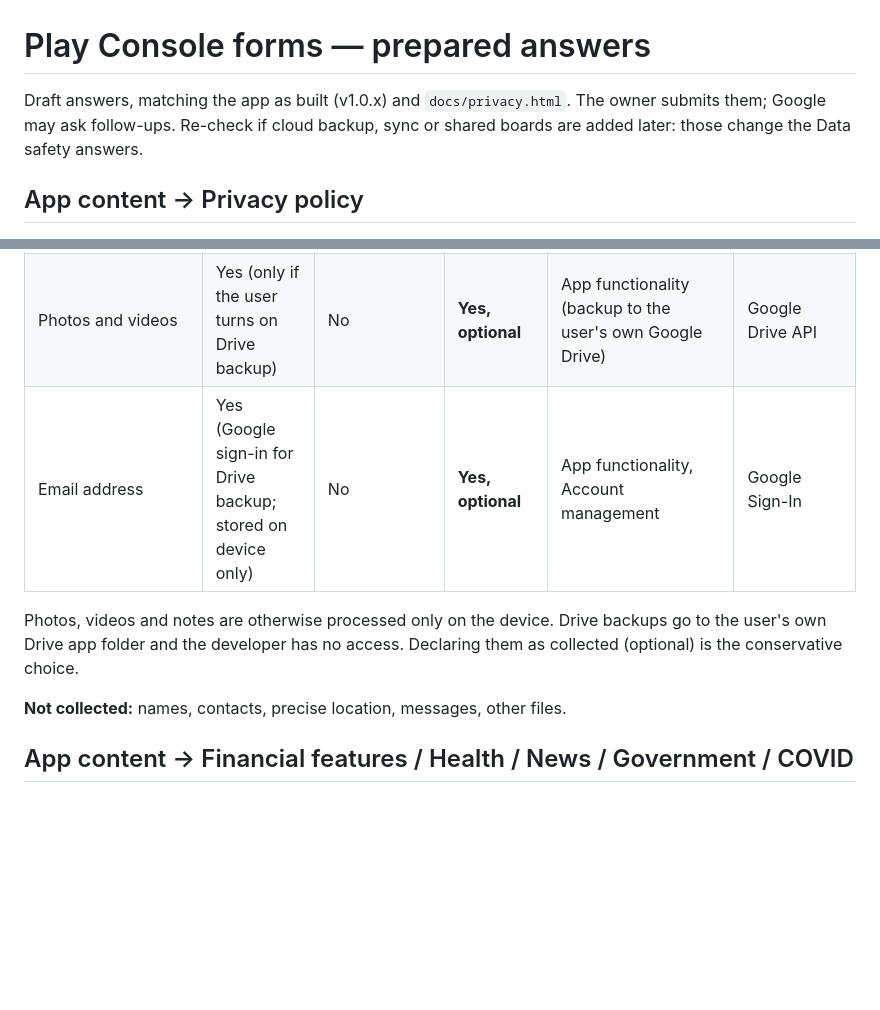
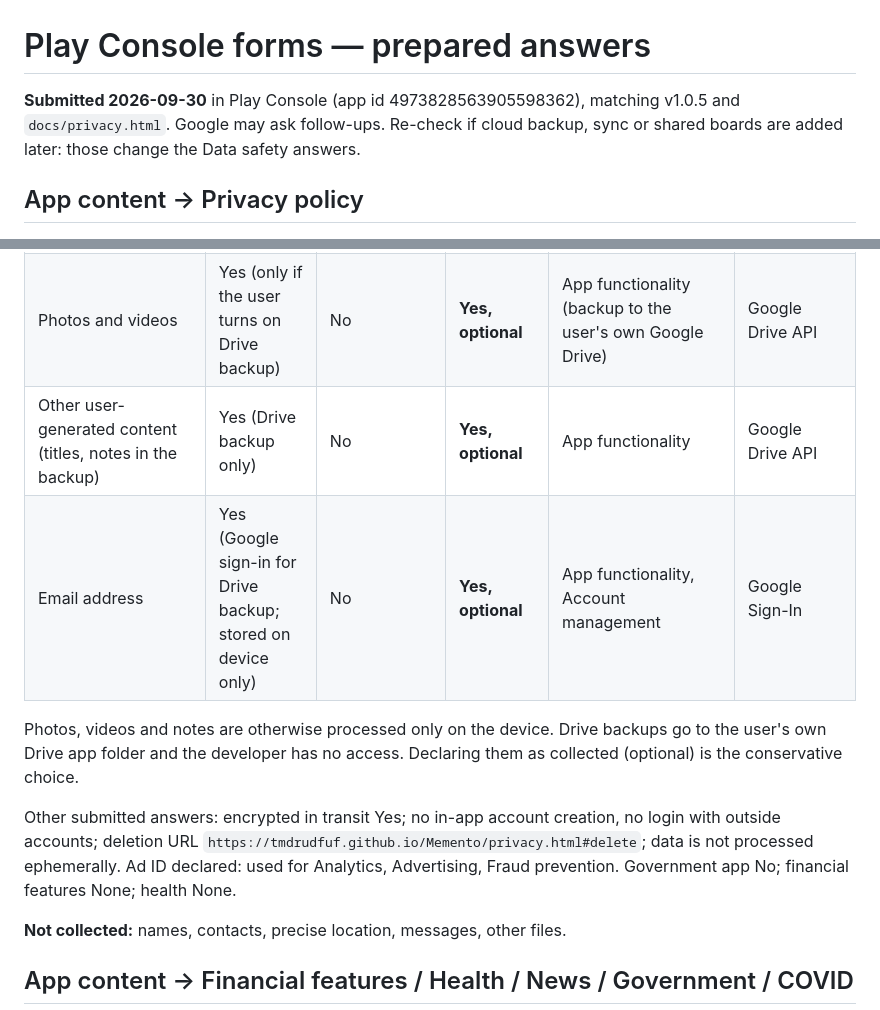
Before and after one commit to tmdrudfuf/Memento, a Markdown page: store/play-forms.md, 2 parts joined by grey strips. Rendered like a GitHub page; blank space fills up the shorter version.

Commit message:
Play forms: record submitted answers
Co-Authored-By: Claude Opus 5.5 <noreply@anthropic.com>

```diff
--- a/store/play-forms.md
+++ b/store/play-forms.md
@@ -1,6 +1,6 @@
 # Play Console forms — prepared answers
 
-Draft answers, matching the app as built (v1.0.x) and `docs/privacy.html`. The owner submits them; Google may ask follow-ups.
+**Submitted 2026-09-30** in Play Console (app id 4973828563905598362), matching v1.0.5 and `docs/privacy.html`. Google may ask follow-ups.
 Re-check if cloud backup, sync or shared boards are added later: those change the Data safety answers.
 
 ## App content → Privacy policy
@@ -42,9 +42,12 @@ Re-check if cloud backup, sync or shared boards are added later: those change th
 | Crash logs / Diagnostics | Yes | Yes (Google AdMob) | No | Analytics, Fraud prevention | AdMob |
 | Purchase history | Yes | No (RevenueCat is a service provider) | Only if the user buys | App functionality | RevenueCat + Google Play |
 | Photos and videos | Yes (only if the user turns on Drive backup) | No | **Yes, optional** | App functionality (backup to the user's own Google Drive) | Google Drive API |
+| Other user-generated content (titles, notes in the backup) | Yes (Drive backup only) | No | **Yes, optional** | App functionality | Google Drive API |
 | Email address | Yes (Google sign-in for Drive backup; stored on device only) | No | **Yes, optional** | App functionality, Account management | Google Sign-In |
 
 Photos, videos and notes are otherwise processed only on the device. Drive backups go to the user's own Drive app folder and the developer has no access. Declaring them as collected (optional) is the conservative choice.
+
+Other submitted answers: encrypted in transit Yes; no in-app account creation, no login with outside accounts; deletion URL `https://tmdrudfuf.github.io/Memento/privacy.html#delete`; data is not processed ephemerally. Ad ID declared: used for Analytics, Advertising, Fraud prevention. Government app No; financial features None; health None.
 
 **Not collected:** names, contacts, precise location, messages, other files.
 
```
